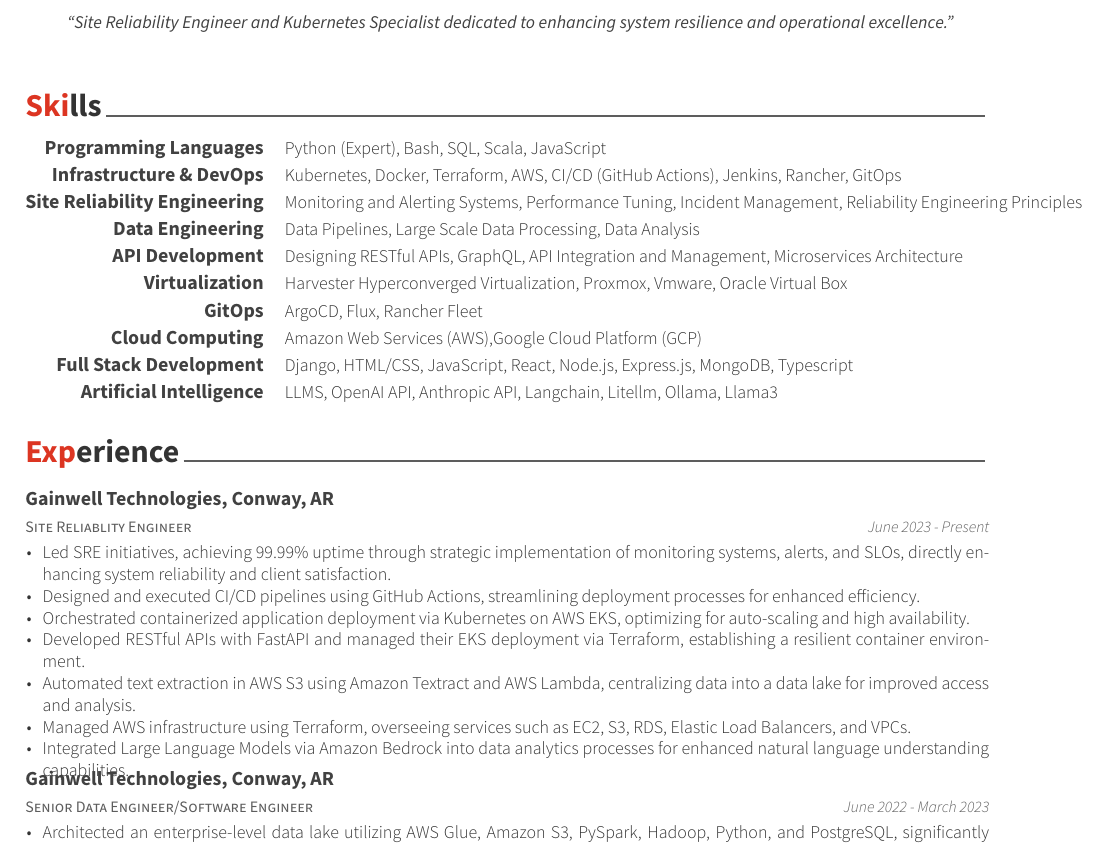
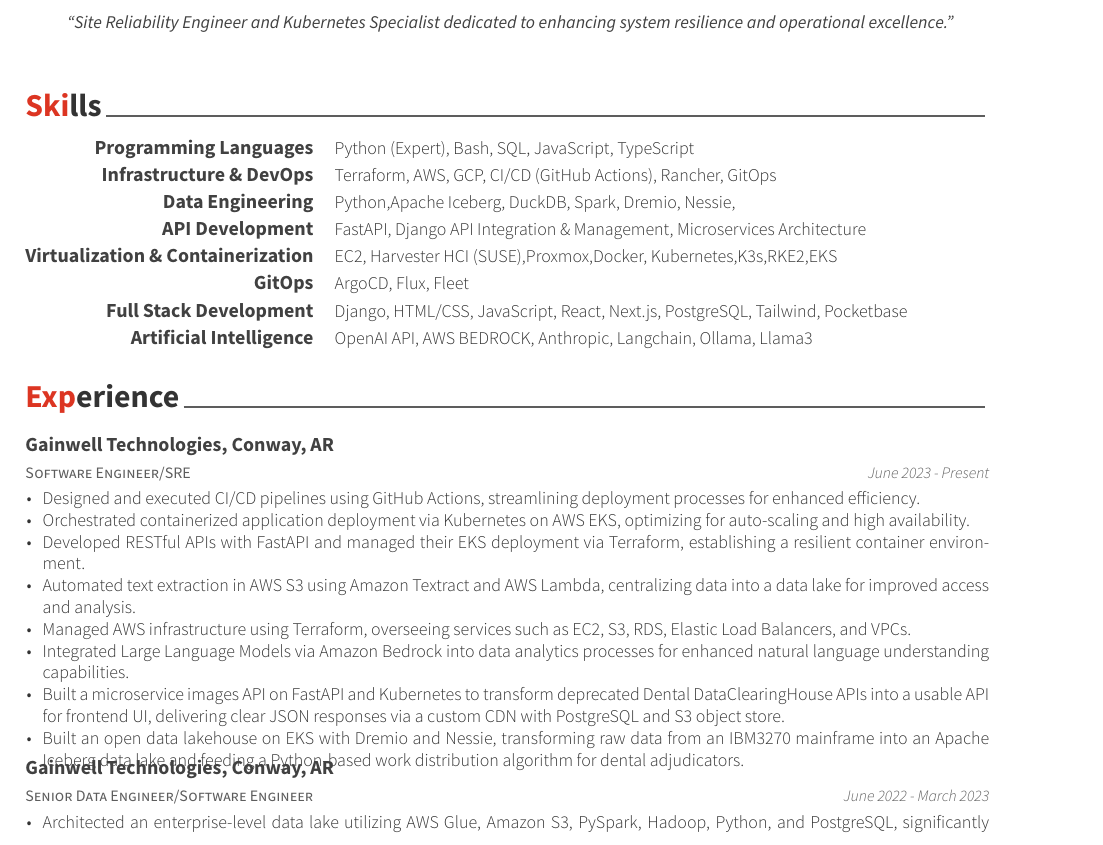
Before and after one commit to joshyorko/yorko-resume, a LaTeX CV (templates/awesome-resume/JoshYorkoResume.tex, which reads templates/awesome-resume/cv-sections/experience.tex, templates/awesome-resume/cv-sections/skills.tex): part of page 1 of 2, cut so that both start at the same text. Compiled offline with XeLaTeX.

Commit message:
Update README and resume templates with new instructions and skills

```diff
--- a/templates/awesome-resume/cv-sections/experience.tex
+++ b/templates/awesome-resume/cv-sections/experience.tex
@@ -13,19 +13,20 @@
 %------------------------------------------------
 
 \cventry
-{Site Reliablity Engineer} % Job title
+{Software Engineer/SRE} % Job title
 {Gainwell Technologies, Conway, AR} % Organization
 {} % Location
 {June 2023 - Present} % Date(s)
 { % Description(s) of tasks/responsibilities
 \begin{cvitems}
-\item {Led SRE initiatives, achieving 99.99\% uptime through strategic implementation of monitoring systems, alerts, and SLOs, directly enhancing system reliability and client satisfaction.}
 \item {Designed and executed CI/CD pipelines using GitHub Actions, streamlining deployment processes for enhanced efficiency.}
 \item {Orchestrated containerized application deployment via Kubernetes on AWS EKS, optimizing for auto-scaling and high availability.}
 \item {Developed RESTful APIs with FastAPI and managed their EKS deployment via Terraform, establishing a resilient container environment.}
 \item {Automated text extraction in AWS S3 using Amazon Textract and AWS Lambda, centralizing data into a data lake for improved access and analysis.}
 \item {Managed AWS infrastructure using Terraform, overseeing services such as EC2, S3, RDS, Elastic Load Balancers, and VPCs.}
 \item {Integrated Large Language Models via Amazon Bedrock into data analytics processes for enhanced natural language understanding capabilities.}
+\item {Built a microservice images API on FastAPI and Kubernetes to transform deprecated Dental DataClearingHouse APIs into a usable API for frontend UI, delivering clear JSON responses via a custom CDN with PostgreSQL and S3 object store.}
+\item {Built an open data lakehouse on EKS with Dremio and Nessie, transforming raw data from an IBM3270 mainframe into an Apache Iceberg data lake and feeding a Python-based work distribution algorithm for dental adjudicators.}
 \end{cvitems}
 }
 
--- a/templates/awesome-resume/cv-sections/skills.tex
+++ b/templates/awesome-resume/cv-sections/skills.tex
@@ -14,56 +14,50 @@
 
 \cvskill
 {Programming Languages} % Category
-{Python (Expert), Bash, SQL, Scala, JavaScript} % Skills
+{Python (Expert), Bash, SQL, JavaScript, TypeScript} % Skills
 
 %------------------------------------------------
 
 \cvskill
 {Infrastructure \& DevOps} % Category
-{Kubernetes, Docker, Terraform, AWS, CI/CD (GitHub Actions), Jenkins, Rancher, GitOps} % Skills
+{Terraform, AWS, GCP, CI/CD (GitHub Actions), Rancher, GitOps} % Skills
 
-%------------------------------------------------
-
-\cvskill
-{Site Reliability Engineering} % Category
-{Monitoring and Alerting Systems, Performance Tuning, Incident Management, Reliability Engineering Principles} % Skills
 
 %------------------------------------------------
 
 \cvskill
 {Data Engineering} % Category
-{Data Pipelines, Large Scale Data Processing, Data Analysis} % Skills
+{Python,Apache Iceberg, DuckDB, Spark, Dremio, Nessie, } % Skills
 
 %------------------------------------------------
 
 \cvskill
 {API Development} % Category
-{Designing RESTful APIs, GraphQL, API Integration and Management, Microservices Architecture} % Skills
+{FastAPI, Django API Integration \& Management, Microservices Architecture} % Skills
 
 %------------------------------------------------
 
 \cvskill
-{Virtualization} % Category
-{Harvester Hyperconverged Virtualization, Proxmox, Vmware, Oracle Virtual Box} % Skills
+{Virtualization \& Containerization} % Category
+{EC2, Harvester HCI (SUSE),Proxmox,Docker, Kubernetes,K3s,RKE2,EKS} % Skills
 
 %------------------------------------------------
 
 \cvskill
 {GitOps} % Category
-{ArgoCD, Flux, Rancher Fleet} % Skills
+{ArgoCD, Flux, Fleet} % Skills
 
-\cvskill
-{Cloud Computing}
-{Amazon Web Services (AWS),Google Cloud Platform (GCP)}
 %------------------------------------------------
 
 \cvskill
-{Full Stack Development}
-{Django, HTML/CSS, JavaScript, React, Node.js, Express.js, MongoDB, Typescript}
+{Full Stack Development} % Category
+{Django, HTML/CSS, JavaScript, React, Next.js, PostgreSQL, Tailwind, Pocketbase} % Skills
+
 %------------------------------------------------
+
 \cvskill
-{Artificial Intelligence}
-{LLMS, OpenAI API, Anthropic API, Langchain, Litellm, Ollama, Llama3}
+{Artificial Intelligence} % Category
+{OpenAI API, AWS BEDROCK, Anthropic, Langchain, Ollama, Llama3} % Skills
 
 %------------------------------------------------
 
```
Also changed, not shown: templates/developer-resume/main.tex (+3 -2 lines), README.md, docs/assets/JoshYorkoResume.pdf, templates/developer-resume/main.pdf, 2 other files.
